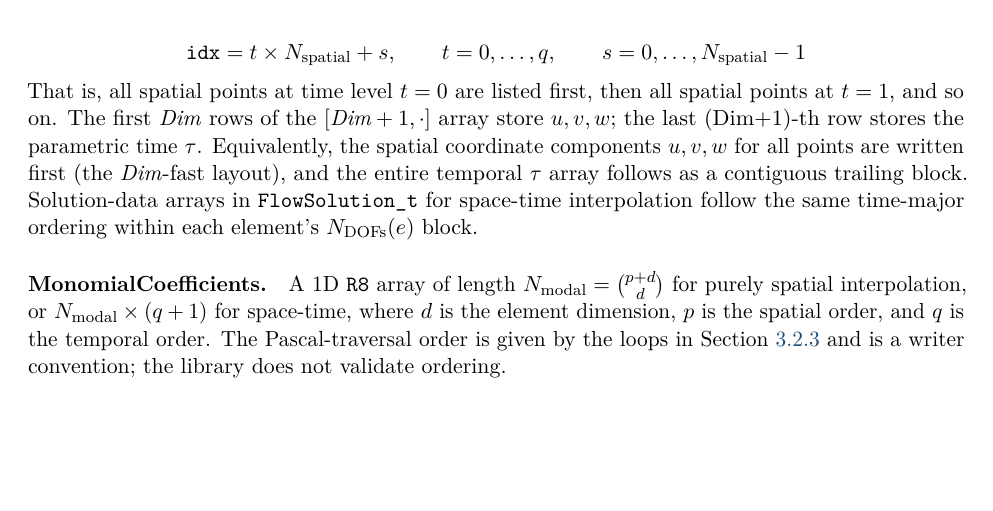
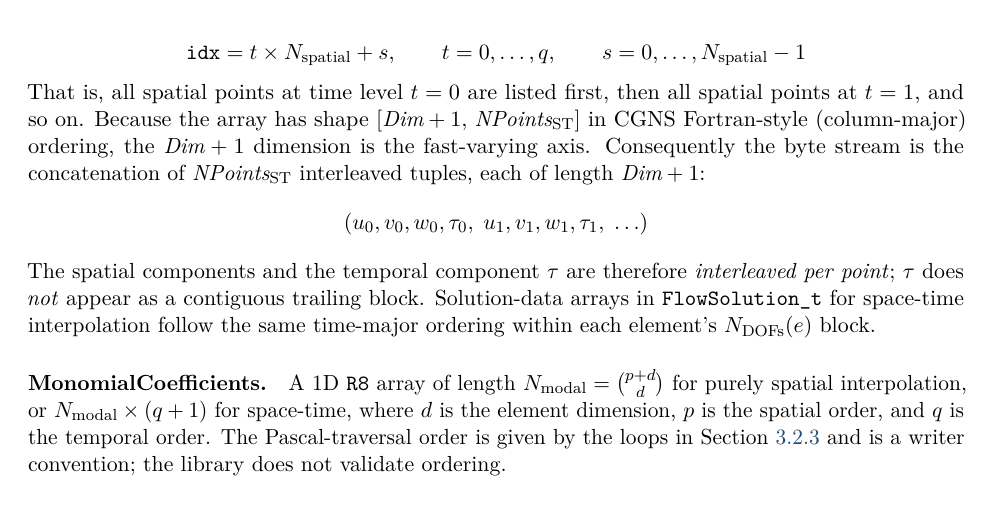
Before and after one commit to brtnfld/CPEX-0045, a LaTeX document (CPEX-0045-high-order-interpolation.tex): part of page 26 of 31, cut so that both start at the same text, the shorter picture padded with empty space. Compiled offline with pdfLaTeX.

Commit message:
docs: fix space-time layout description and PointRange example
- Correct the space-time InterpolationPoints memory layout: the byte
  stream is interleaved per-point (u,v,w,τ)×N, not spatial-first with
  τ as a contiguous trailing block; update prose and equations to
  reflect CGNS Fortran column-major ordering
- Fix PointRange code example: replace two-element {lo,hi} arrays with
  the correct scalar {start,end} form used by cg_sol_ptset_write

```diff
--- a/CPEX-0045-high-order-interpolation.tex
+++ b/CPEX-0045-high-order-interpolation.tex
@@ -1580,11 +1580,16 @@ and $q = \texttt{TemporalOrder}$.  Within each coordinate row, the points are or
   \qquad s = 0, \ldots, N_\mathrm{spatial}-1
 \end{equation*}
 That is, all spatial points at time level $t=0$ are listed first, then all spatial points at
-$t=1$, and so on.  The first \textit{Dim} rows of the $[\textit{Dim}+1, \cdot]$ array store
-$u, v, w$; the last (Dim+1)-th row stores the parametric time $\tau$.  Equivalently, the
-spatial coordinate components $u, v, w$ for all points are written first (the
-\textit{Dim}-fast layout), and the entire temporal $\tau$ array follows as a contiguous
-trailing block.  Solution-data arrays in \texttt{FlowSolution\_t} for space-time interpolation
+$t=1$, and so on.  Because the array has shape $[\textit{Dim}+1,\, \textit{NPoints}_\mathrm{ST}]$
+in CGNS Fortran-style (column-major) ordering, the $\textit{Dim}+1$ dimension is the
+fast-varying axis.  Consequently the byte stream is the concatenation of
+$\textit{NPoints}_\mathrm{ST}$ interleaved tuples, each of length $\textit{Dim}+1$:
+\begin{equation*}
+  (u_0, v_0, w_0, \tau_0,\; u_1, v_1, w_1, \tau_1,\; \ldots)
+\end{equation*}
+The spatial components and the temporal component $\tau$ are therefore \emph{interleaved per
+point}; $\tau$ does \emph{not} appear as a contiguous trailing block.
+Solution-data arrays in \texttt{FlowSolution\_t} for space-time interpolation
 follow the same time-major ordering within each element's $N_\mathrm{DOFs}(e)$ block.
 
 \paragraph{MonomialCoefficients.}
```
Also changed, not shown: CPEX-0045-high-order-interpolation.md (+4 -4 lines).
